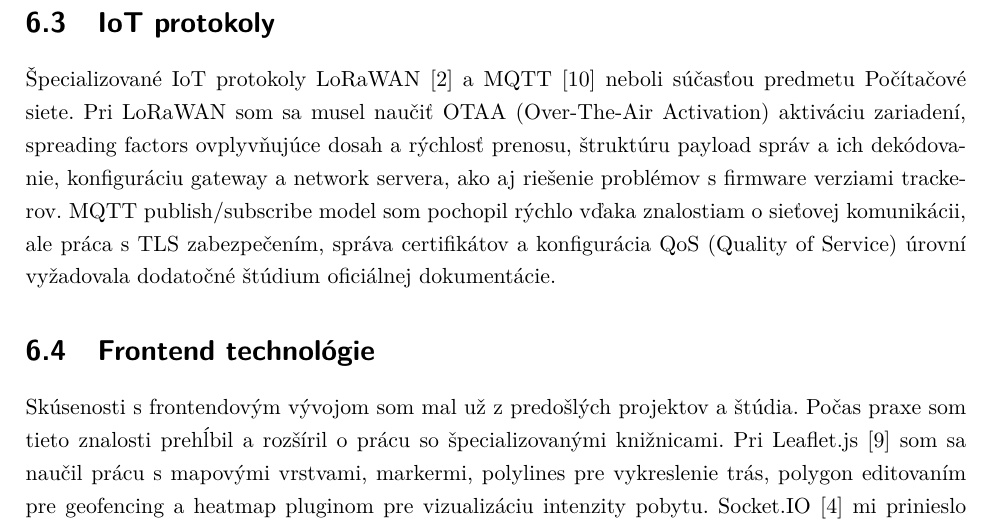
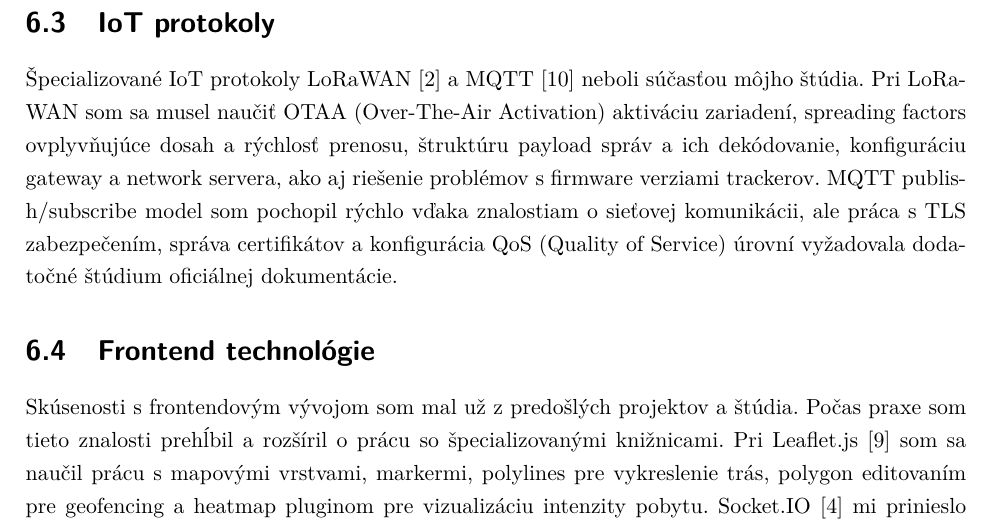
Before and after one commit to Kames003/Bakal-rska_pr-ca, a LaTeX thesis (main.tex, which reads Chapters/Chapter5_Chybajuce.tex): part of page 62 of 70, cut so that both start at the same text. Compiled offline with pdfLaTeX.

Commit message:
fix: Remove subject name from IoT section, keep in DB section

```diff
--- a/Chapters/Chapter5_Chybajuce.tex
+++ b/Chapters/Chapter5_Chybajuce.tex
@@ -18,7 +18,7 @@ Rozšírenia PostgreSQL -- TimescaleDB~\cite{timescaledb_docs} pre prácu s~čas
 \section{IoT protokoly}
 \label{sec:ChybProtokoly}
 
-Špecializované IoT protokoly LoRaWAN~\cite{lorawan_spec} a~MQTT~\cite{mqtt_spec} neboli súčasťou predmetu Počítačové siete. Pri LoRaWAN som sa musel naučiť OTAA (Over-The-Air Activation) aktiváciu zariadení, spreading factors ovplyvňujúce dosah a~rýchlosť prenosu, štruktúru payload správ a~ich dekódovanie, konfiguráciu gateway a~network servera, ako aj riešenie problémov s~firmware verziami trackerov. MQTT publish/subscribe model som pochopil rýchlo vďaka znalostiam o~sieťovej komunikácii, ale práca s~TLS zabezpečením, správa certifikátov a~konfigurácia QoS (Quality of Service) úrovní vyžadovala dodatočné štúdium oficiálnej dokumentácie.
+Špecializované IoT protokoly LoRaWAN~\cite{lorawan_spec} a~MQTT~\cite{mqtt_spec} neboli súčasťou môjho štúdia. Pri LoRaWAN som sa musel naučiť OTAA (Over-The-Air Activation) aktiváciu zariadení, spreading factors ovplyvňujúce dosah a~rýchlosť prenosu, štruktúru payload správ a~ich dekódovanie, konfiguráciu gateway a~network servera, ako aj riešenie problémov s~firmware verziami trackerov. MQTT publish/subscribe model som pochopil rýchlo vďaka znalostiam o~sieťovej komunikácii, ale práca s~TLS zabezpečením, správa certifikátov a~konfigurácia QoS (Quality of Service) úrovní vyžadovala dodatočné štúdium oficiálnej dokumentácie.
 
 \section{Frontend technológie}
 \label{sec:ChybFrontend}
```
